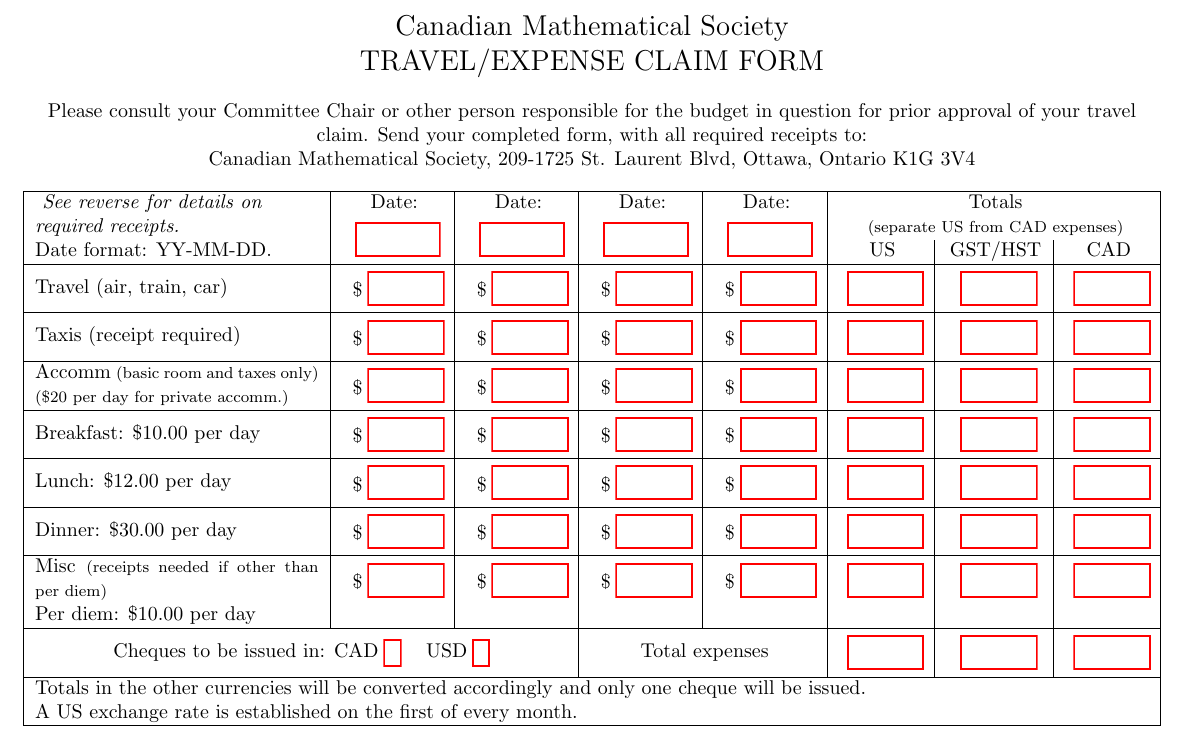
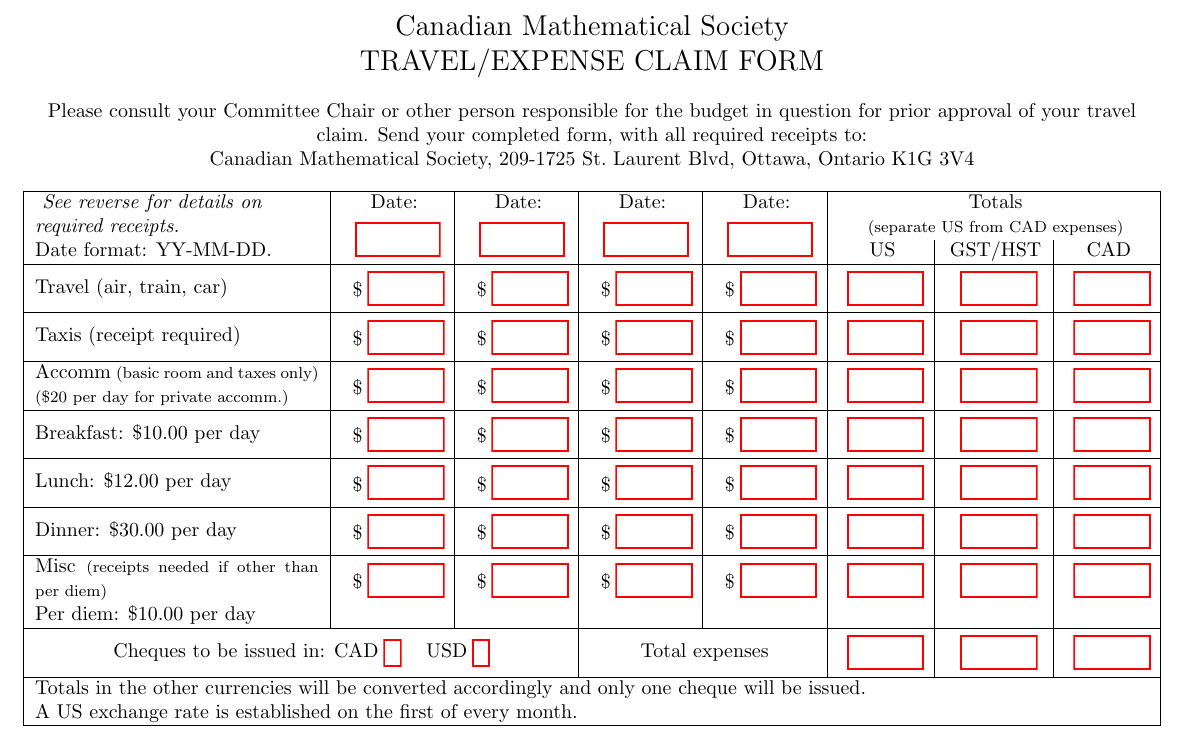
Before and after one commit to stebulus/ualberta-math-stat-templates, a LaTeX document (forms/cmstravelclaim.tex): part of page 1 of 2, cut so that both start at the same text. Compiled offline with pdfLaTeX.

Commit message:
minor
git-svn-id: http://ualberta-math-stat-templates.googlecode.com/svn/trunk@27 715c15d2-bd05-1f32-93dd-5d974e83eeb7

```diff
--- a/forms/cmstravelclaim.tex
+++ b/forms/cmstravelclaim.tex
@@ -23,7 +23,7 @@
 Please consult your Committee Chair or other person responsible for
 the budget in question for prior approval of your travel claim. Send
 your completed form, with all required receipts to:\\
-Canadian Mathematical Society, 209-1725 St. Laurent Blvd, Ottawa,
+Canadian Mathematical Society, 209-1725 St.\ Laurent Blvd, Ottawa,
 Ontario K1G 3V4
 \end{center}
 
```
